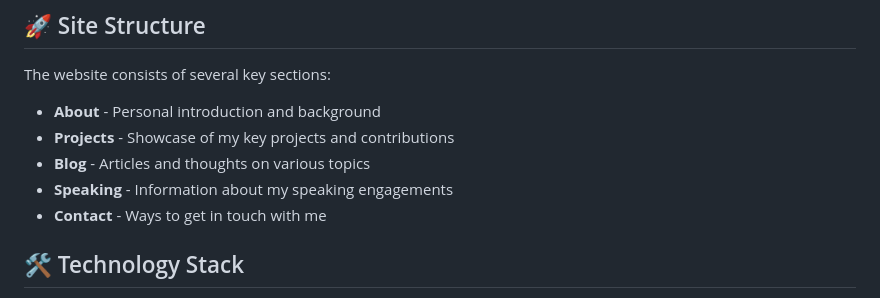
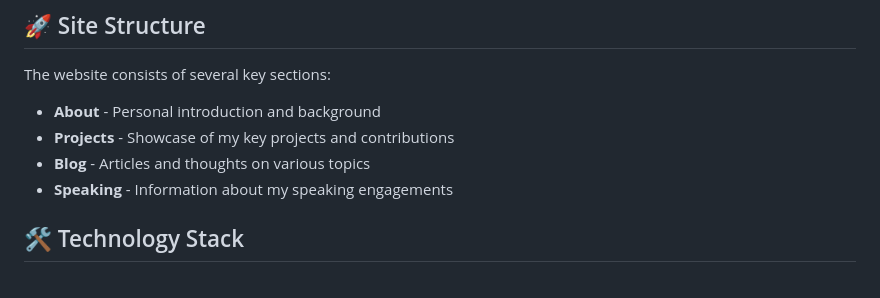
Before and after one commit to ashleymcnamara/ashley.dev, a Markdown page: README.md, the part around the change. Drawn GitHub-style.

```diff
--- a/README.md
+++ b/README.md
@@ -13,7 +13,6 @@ The website consists of several key sections:
 - **Projects** - Showcase of my key projects and contributions
 - **Blog** - Articles and thoughts on various topics
 - **Speaking** - Information about my speaking engagements
-- **Contact** - Ways to get in touch with me
 
 ## 🛠️ Technology Stack
 
```
